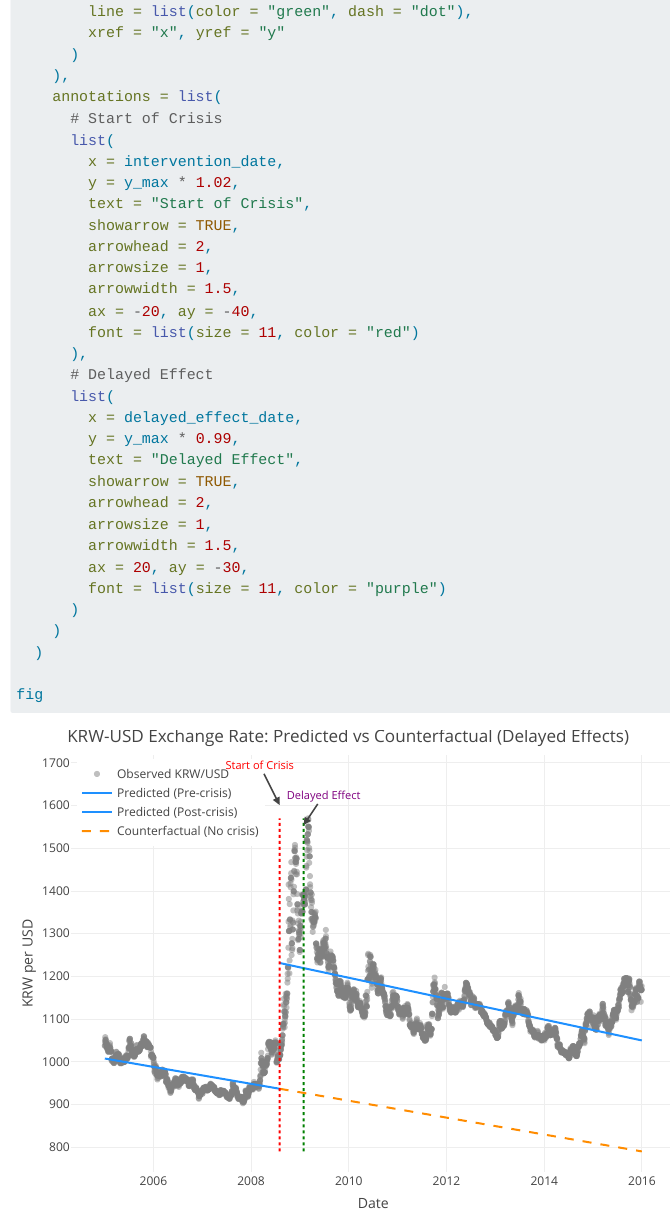
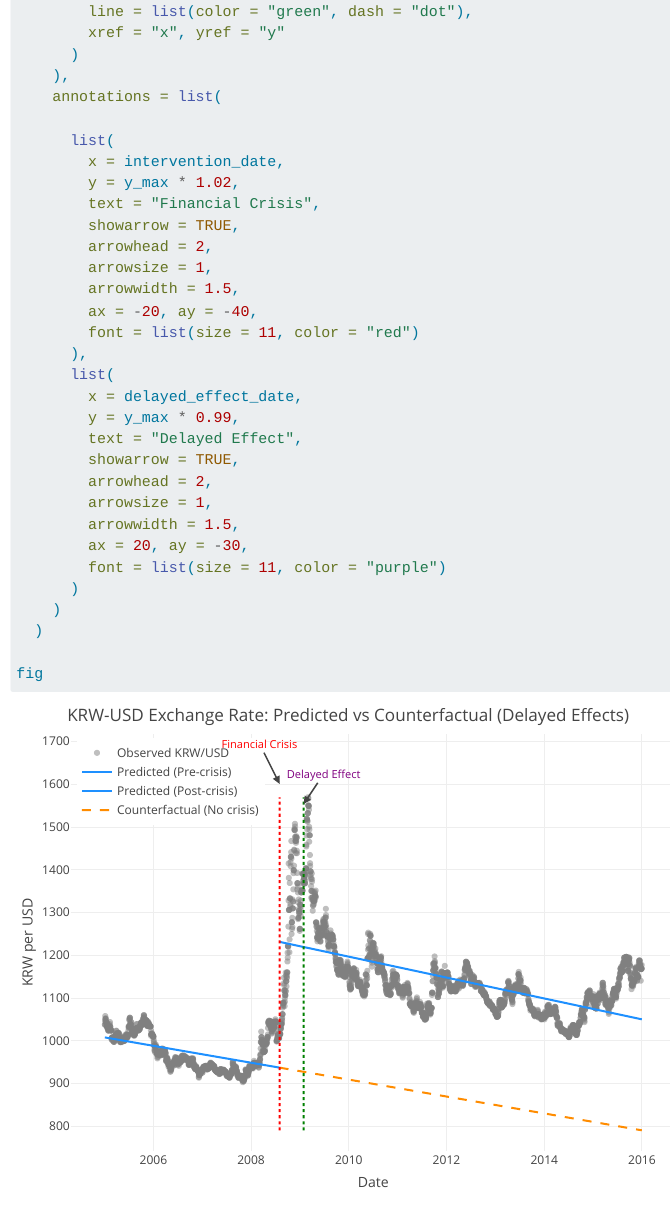
Before and after one commit to zp0217/macroecon_analysis, a Quarto document (ts/other.qmd): the page in a window 1100 px wide, from 12890 px down. Rendered offline with R 4.5, knitr and Pandoc in place of Quarto, with nearby package versions; folded parts are opened; menus at the side of the page are left out.

Commit message:
fixed interupt TS

```diff
--- a/ts/other.qmd
+++ b/ts/other.qmd
@@ -506,11 +506,11 @@ fig <- fig %>%
       )
     ),
     annotations = list(
-      # Start of Crisis
+
       list(
         x = intervention_date,
         y = y_max * 1.02,
-        text = "Start of Crisis",
+        text = "Financial Crisis",
         showarrow = TRUE,
         arrowhead = 2,
         arrowsize = 1,
@@ -518,7 +518,6 @@ fig <- fig %>%
         ax = -20, ay = -40,
         font = list(size = 11, color = "red")
       ),
-      # Delayed Effect
       list(
         x = delayed_effect_date,
         y = y_max * 0.99,
```
Also changed, not shown: docs/search.json, 2 other files.
